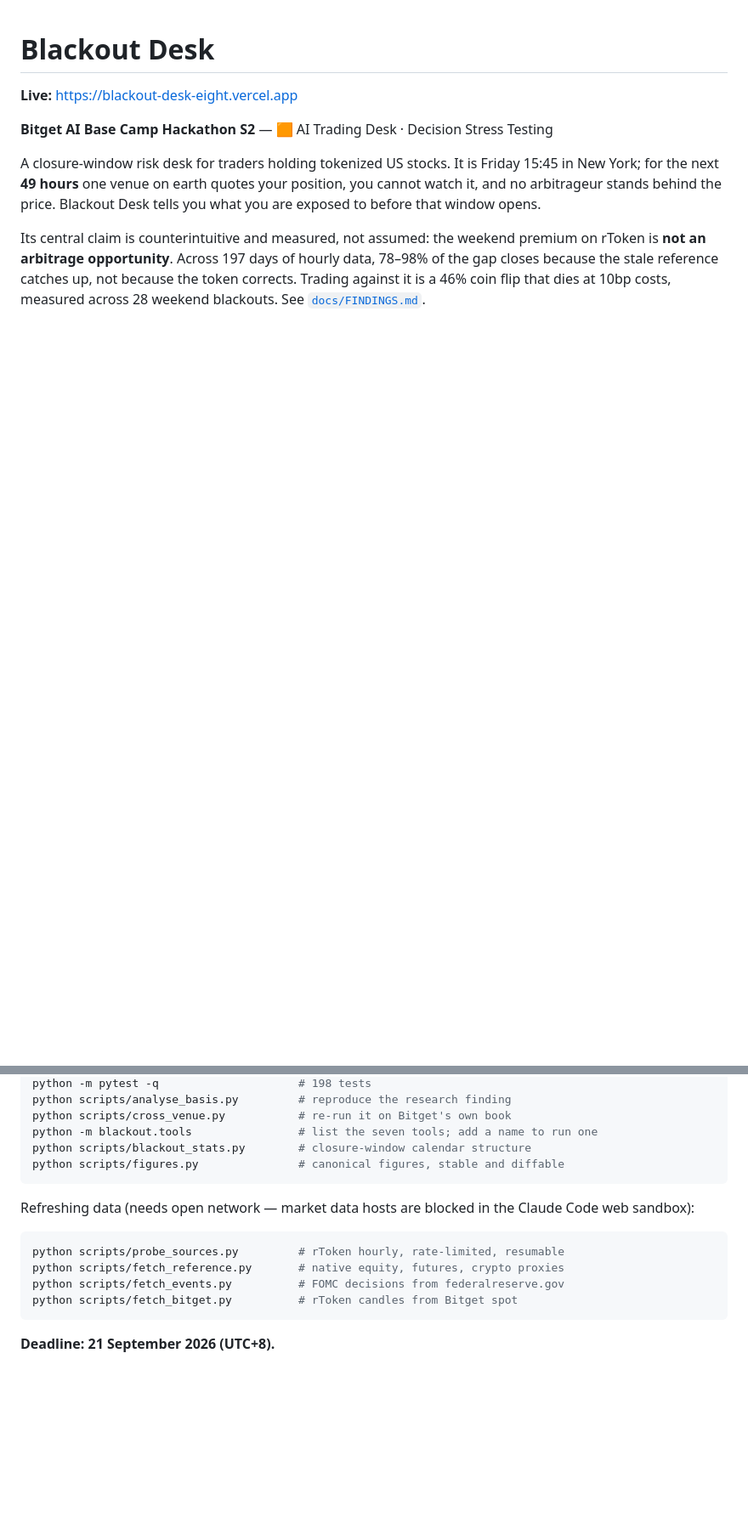
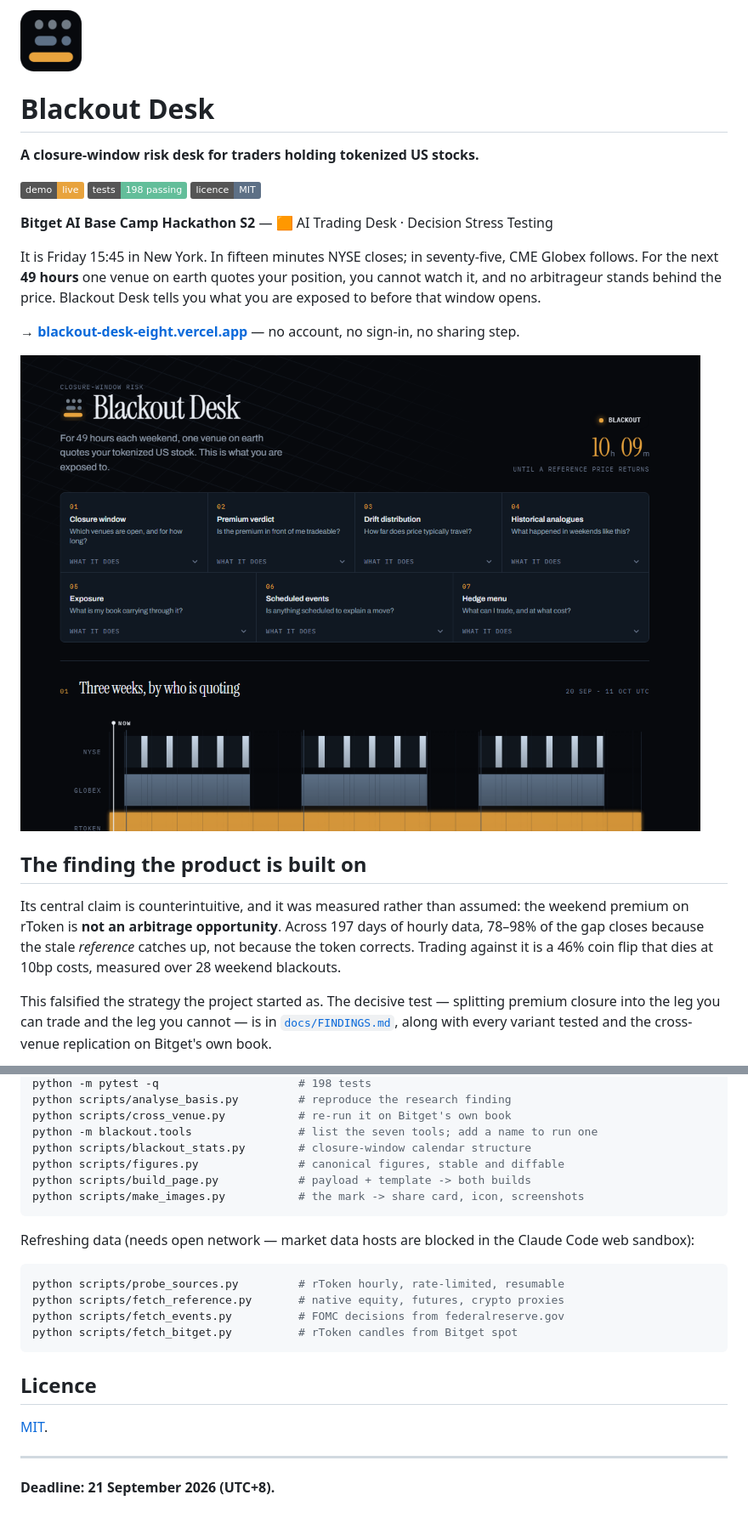
Before and after one commit to Modemola/BITGET_HACK, a Markdown page: README.md, 2 parts joined by grey strips. Shown at 85% size. GitHub-like rendering; pictures changed too: docs/images/hero.png (added); badges without logos; blank space fills up the shorter version.

````diff
--- a/README.md
+++ b/README.md
@@ -1,16 +1,35 @@
+<img src="public/icon-180.png" width="72" alt="Blackout Desk">
+
 # Blackout Desk
 
-**Live:** https://blackout-desk-eight.vercel.app
+**A closure-window risk desk for traders holding tokenized US stocks.**
+
+[![live demo](https://img.shields.io/badge/demo-live-E8A33D)](https://blackout-desk-eight.vercel.app)
+[![tests](https://img.shields.io/badge/tests-198%20passing-63BE9A)](tests/)
+[![licence](https://img.shields.io/badge/licence-MIT-5D7086)](LICENSE)
 
 **Bitget AI Base Camp Hackathon S2** — 🟧 AI Trading Desk · Decision Stress Testing
 
-A closure-window risk desk for traders holding tokenized US stocks. It is Friday
-15:45 in New York; for the next **49 hours** one venue on earth quotes your
+It is Friday 15:45 in New York. In fifteen minutes NYSE closes; in seventy-five,
+CME Globex follows. For the next **49 hours** one venue on earth quotes your
 position, you cannot watch it, and no arbitrageur stands behind the price.
 Blackout Desk tells you what you are exposed to before that window opens.
 
-Its central claim is counterintuitive and measured, not assumed: the weekend
-premium on rToken is **not an arbitrage opportunity**. Across 197 days of hourly
-data, 78–98% of the gap closes because the stale reference catches up, not
-because the token corrects. Trading against it is a 46% coin flip that dies at 10bp
-costs, measured across 28 weekend blackouts. See [`docs/FINDINGS.md`](docs/FINDINGS.md).
+**→ [blackout-desk-eight.vercel.app](https://blackout-desk-eight.vercel.app)** —
+no account, no sign-in, no sharing step.
+
+![The desk during a weekend blackout](docs/images/hero.png)
+
+## The finding the product is built on
+
+Its central claim is counterintuitive, and it was measured rather than assumed:
+the weekend premium on rToken is **not an arbitrage opportunity**. Across 197
+days of hourly data, 78–98% of the gap closes because the stale *reference*
+catches up, not because the token corrects. Trading against it is a 46% coin
+flip that dies at 10bp costs, measured over 28 weekend blackouts.
+
+This falsified the strategy the project started as. The decisive test — splitting
+premium closure into the leg you can trade and the leg you cannot — is in
+[`docs/FINDINGS.md`](docs/FINDINGS.md), along with every variant tested and the
+cross-venue replication on Bitget's own book.
+
@@ -37,6 +141,8 @@ python scripts/cross_venue.py           # re-run it on Bitget's own book
 python -m blackout.tools                # list the seven tools; add a name to run one
 python scripts/blackout_stats.py        # closure-window calendar structure
 python scripts/figures.py               # canonical figures, stable and diffable
+python scripts/build_page.py            # payload + template -> both builds
+python scripts/make_images.py           # the mark -> share card, icon, screenshots
 ```
 
 Refreshing data (needs open network — market data hosts are blocked in the
@@ -49,4 +155,10 @@ python scripts/fetch_events.py          # FOMC decisions from federalreserve.gov
 python scripts/fetch_bitget.py          # rToken candles from Bitget spot
 ```
 
+## Licence
+
+[MIT](LICENSE).
+
+---
+
 **Deadline: 21 September 2026 (UTC+8).**
````
Also changed, not shown: other parts of README.md (+93 -8 lines), docs/images/analogues.png (added), docs/images/verdict.png (added), 3 other files.
